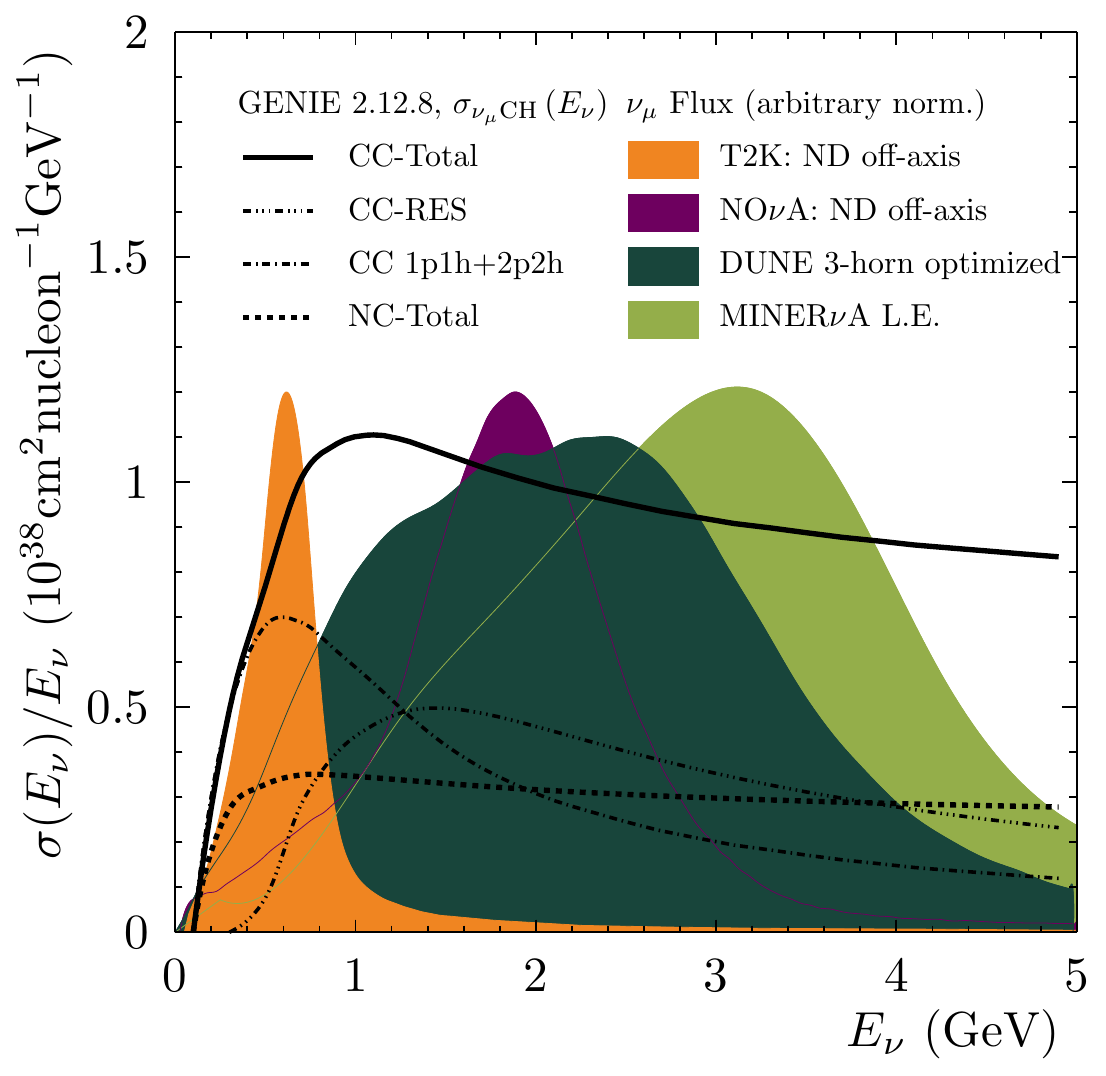
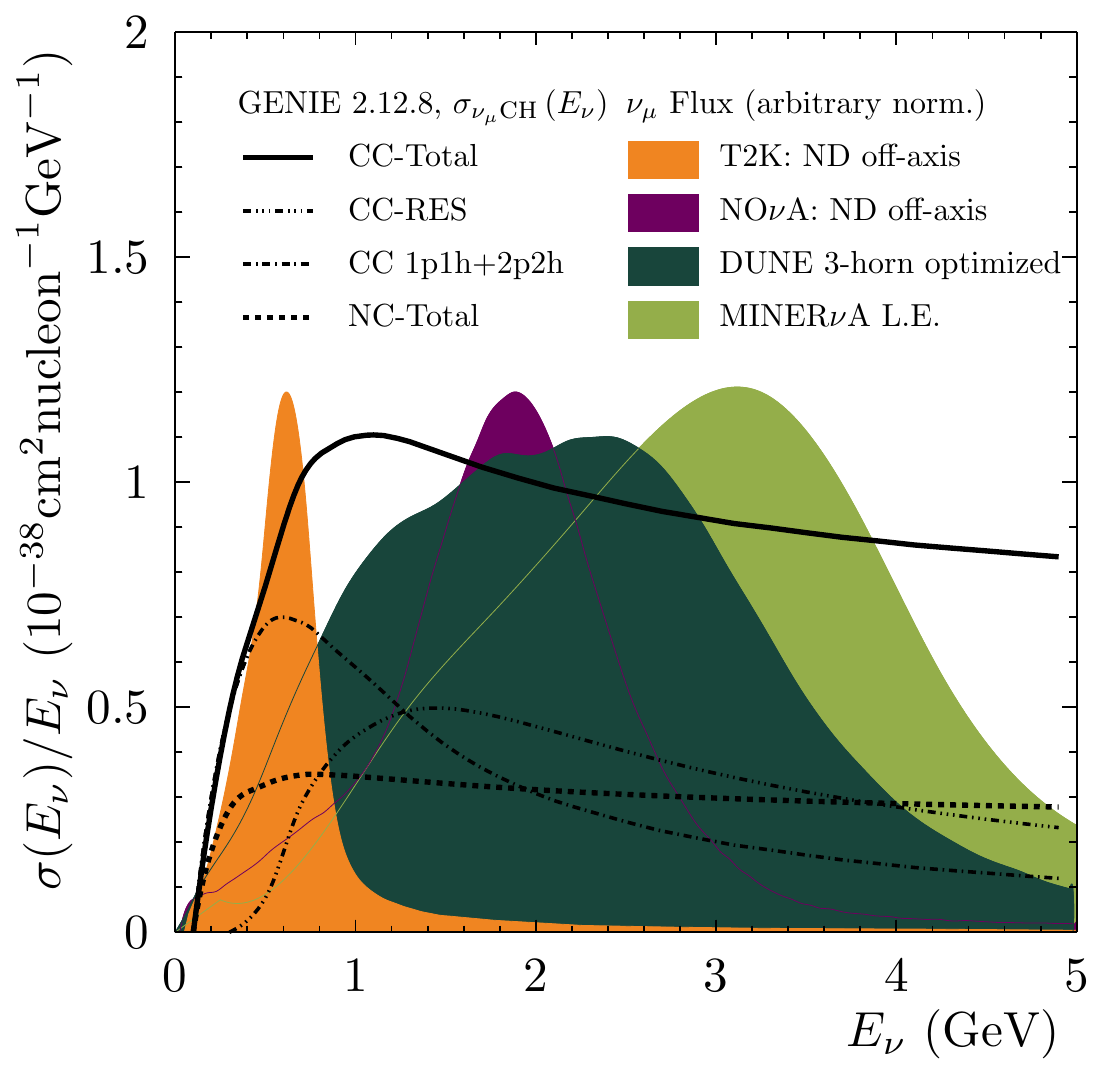
Before and after one commit to 70rc/thesis, a LaTeX figure (graphics/defence/xsec_flux_plot/XSecsT2K_gn_fluxes.ForCallum.tex): the whole page. Compiled offline with pdfLaTeX.

Commit message:
fixed sign in xsec plot

```diff
--- a/graphics/defence/xsec_flux_plot/XSecsT2K_gn_fluxes.ForCallum.tex
+++ b/graphics/defence/xsec_flux_plot/XSecsT2K_gn_fluxes.ForCallum.tex
@@ -135,7 +135,7 @@
 \draw [c,line width=0.9] (18.764,18.1122) -- (18.764,18.2242);
 \draw [c,line width=0.9] (19.4,18.0002) -- (19.4,18.2242);
 \draw [c,line width=0.9] (3.5,2.34848) -- (3.5,18.2242);
-\draw [anchor= east] (1.196,18.2242) node[scale=2.46774, color=c, rotate=90]{$\sigma(E_{\nu})/E_{\nu}\ (10^{38} \textrm{cm}^{2} \textrm{nucleon}^{-1} \textrm{GeV}^{-1})$};
+\draw [anchor= east] (1.196,18.2242) node[scale=2.46774, color=c, rotate=90]{$\sigma(E_{\nu})/E_{\nu}\ (10^{-38} \textrm{cm}^{2} \textrm{nucleon}^{-1} \textrm{GeV}^{-1})$};
 \draw [c,line width=0.9] (3.7535,2.34848) -- (3.5,2.34848);
 \draw [c,line width=0.9] (3.62675,3.14227) -- (3.5,3.14227);
 \draw [c,line width=0.9] (3.62675,3.93606) -- (3.5,3.93606);
```
